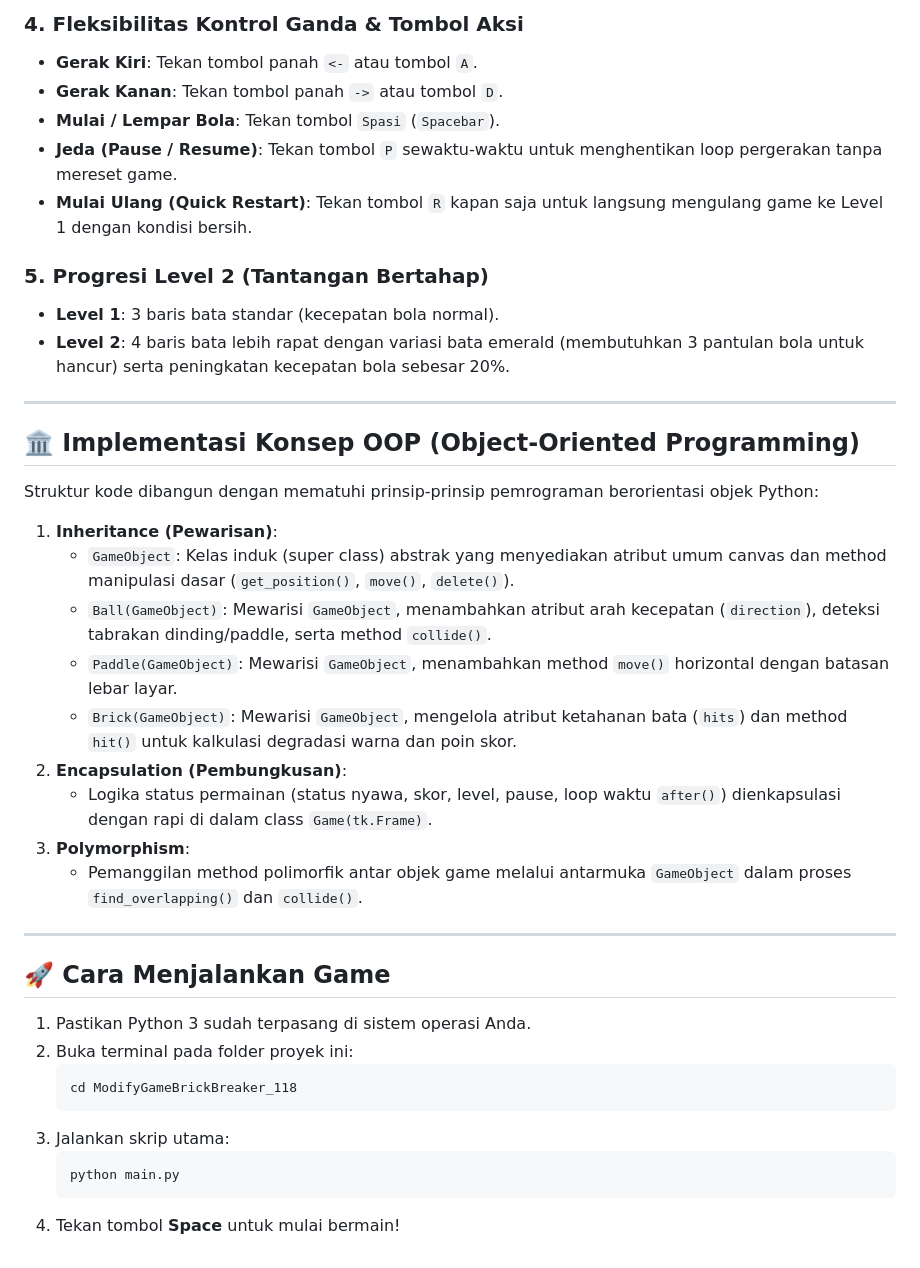
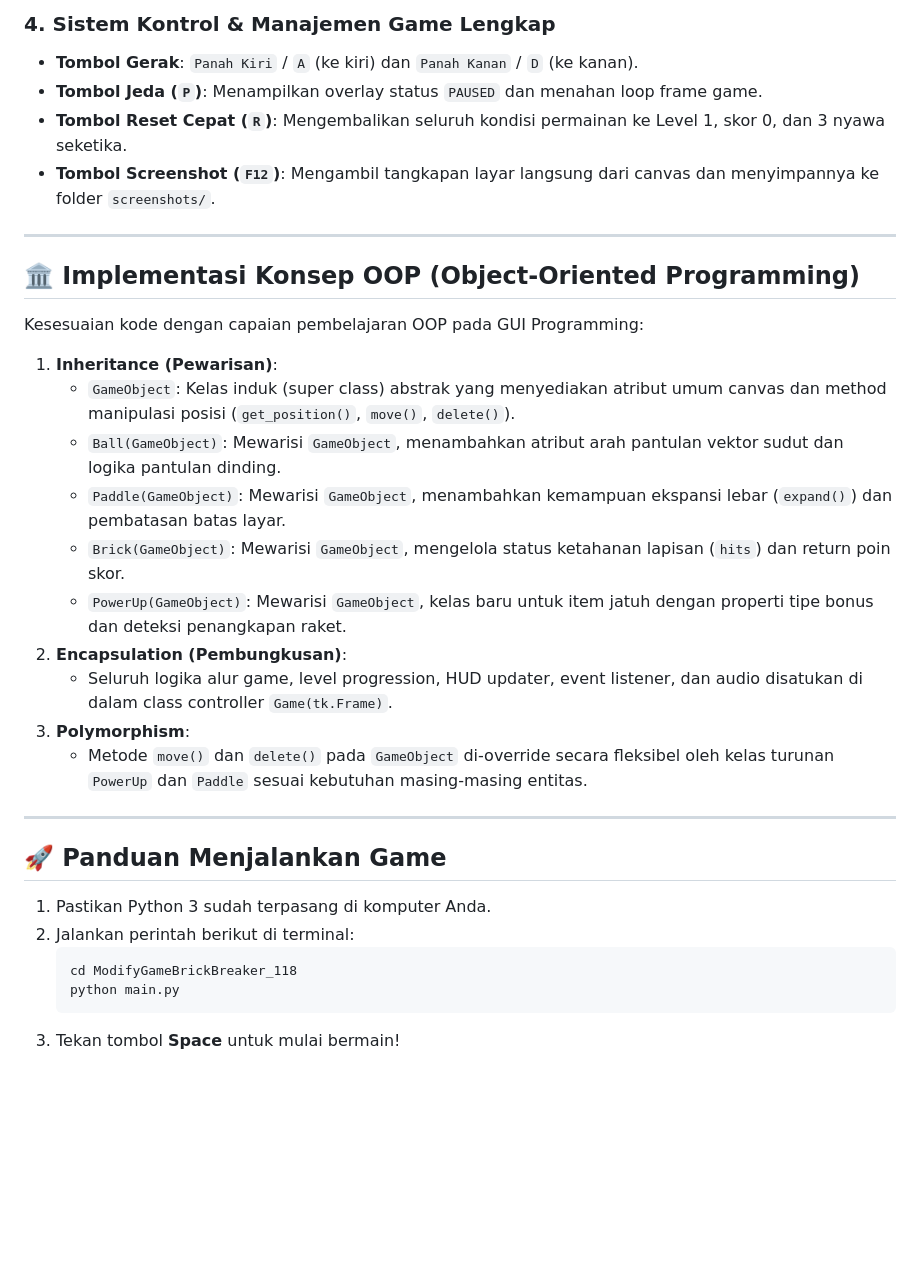
Before and after one commit to Mahl11/ModifyGameBrickBreaker_118, a Markdown page: README.md, the part around one of its changes. Rendered like a GitHub page; blank space fills up the shorter version.

````diff
--- a/README.md
+++ b/README.md
@@ -56,42 +60,35 @@ Game ini dikembangkan dan dimodifikasi dari referensi awal [Hackster.io - Make Y
 
-### 4. Fleksibilitas Kontrol Ganda & Tombol Aksi
-- **Gerak Kiri**: Tekan tombol panah `<-` atau tombol `A`.
-- **Gerak Kanan**: Tekan tombol panah `->` atau tombol `D`.
-- **Mulai / Lempar Bola**: Tekan tombol `Spasi` (`Spacebar`).
-- **Jeda (Pause / Resume)**: Tekan tombol `P` sewaktu-waktu untuk menghentikan loop pergerakan tanpa mereset game.
-- **Mulai Ulang (Quick Restart)**: Tekan tombol `R` kapan saja untuk langsung mengulang game ke Level 1 dengan kondisi bersih.
-
-### 5. Progresi Level 2 (Tantangan Bertahap)
-- **Level 1**: 3 baris bata standar (kecepatan bola normal).
-- **Level 2**: 4 baris bata lebih rapat dengan variasi bata emerald (membutuhkan 3 pantulan bola untuk hancur) serta peningkatan kecepatan bola sebesar 20%.
+### 4. Sistem Kontrol & Manajemen Game Lengkap
+- **Tombol Gerak**: `Panah Kiri` / `A` (ke kiri) dan `Panah Kanan` / `D` (ke kanan).
+- **Tombol Jeda (`P`)**: Menampilkan overlay status `PAUSED` dan menahan loop frame game.
+- **Tombol Reset Cepat (`R`)**: Mengembalikan seluruh kondisi permainan ke Level 1, skor 0, dan 3 nyawa seketika.
+- **Tombol Screenshot (`F12`)**: Mengambil tangkapan layar langsung dari canvas dan menyimpannya ke folder `screenshots/`.
 
 ---
 
 ## 🏛️ Implementasi Konsep OOP (Object-Oriented Programming)
 
-Struktur kode dibangun dengan mematuhi prinsip-prinsip pemrograman berorientasi objek Python:
+Kesesuaian kode dengan capaian pembelajaran OOP pada GUI Programming:
 
 1. **Inheritance (Pewarisan)**:
-   - `GameObject`: Kelas induk (super class) abstrak yang menyediakan atribut umum canvas dan method manipulasi dasar (`get_position()`, `move()`, `delete()`).
-   - `Ball(GameObject)`: Mewarisi `GameObject`, menambahkan atribut arah kecepatan (`direction`), deteksi tabrakan dinding/paddle, serta method `collide()`.
-   - `Paddle(GameObject)`: Mewarisi `GameObject`, menambahkan method `move()` horizontal dengan batasan lebar layar.
-   - `Brick(GameObject)`: Mewarisi `GameObject`, mengelola atribut ketahanan bata (`hits`) dan method `hit()` untuk kalkulasi degradasi warna dan poin skor.
+   - `GameObject`: Kelas induk (super class) abstrak yang menyediakan atribut umum canvas dan method manipulasi posisi (`get_position()`, `move()`, `delete()`).
+   - `Ball(GameObject)`: Mewarisi `GameObject`, menambahkan atribut arah pantulan vektor sudut dan logika pantulan dinding.
+   - `Paddle(GameObject)`: Mewarisi `GameObject`, menambahkan kemampuan ekspansi lebar (`expand()`) dan pembatasan batas layar.
+   - `Brick(GameObject)`: Mewarisi `GameObject`, mengelola status ketahanan lapisan (`hits`) dan return poin skor.
+   - `PowerUp(GameObject)`: Mewarisi `GameObject`, kelas baru untuk item jatuh dengan properti tipe bonus dan deteksi penangkapan raket.
 2. **Encapsulation (Pembungkusan)**:
-   - Logika status permainan (status nyawa, skor, level, pause, loop waktu `after()`) dienkapsulasi dengan rapi di dalam class `Game(tk.Frame)`.
+   - Seluruh logika alur game, level progression, HUD updater, event listener, dan audio disatukan di dalam class controller `Game(tk.Frame)`.
 3. **Polymorphism**:
-   - Pemanggilan method polimorfik antar objek game melalui antarmuka `GameObject` dalam proses `find_overlapping()` dan `collide()`.
+   - Metode `move()` dan `delete()` pada `GameObject` di-override secara fleksibel oleh kelas turunan `PowerUp` dan `Paddle` sesuai kebutuhan masing-masing entitas.
 
 ---
 
-## 🚀 Cara Menjalankan Game
+## 🚀 Panduan Menjalankan Game
 
-1. Pastikan Python 3 sudah terpasang di sistem operasi Anda.
-2. Buka terminal pada folder proyek ini:
+1. Pastikan Python 3 sudah terpasang di komputer Anda.
+2. Jalankan perintah berikut di terminal:
    ```bash
    cd ModifyGameBrickBreaker_118
-   ```
-3. Jalankan skrip utama:
-   ```bash
    python main.py
    ```
-4. Tekan tombol **Space** untuk mulai bermain!
+3. Tekan tombol **Space** untuk mulai bermain!
````
Also changed, not shown: other parts of README.md (+31 -27 lines), screenshots/tampilan_modifikasi.png.
